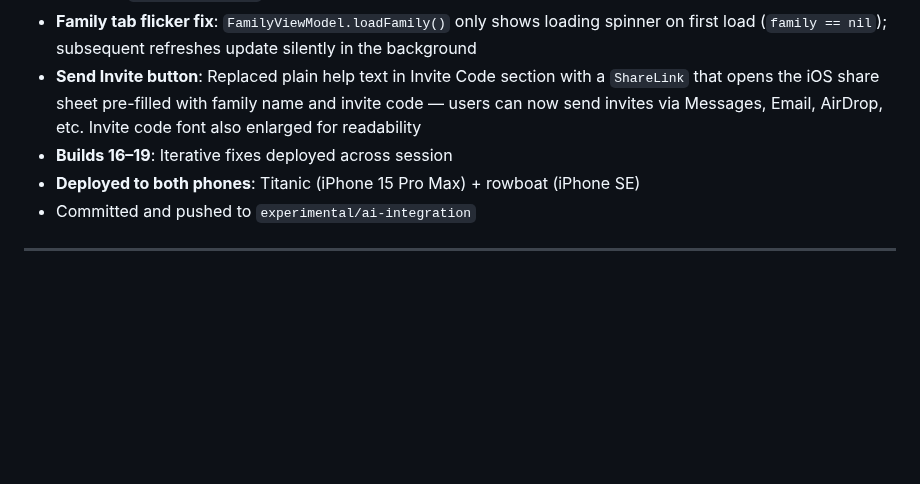
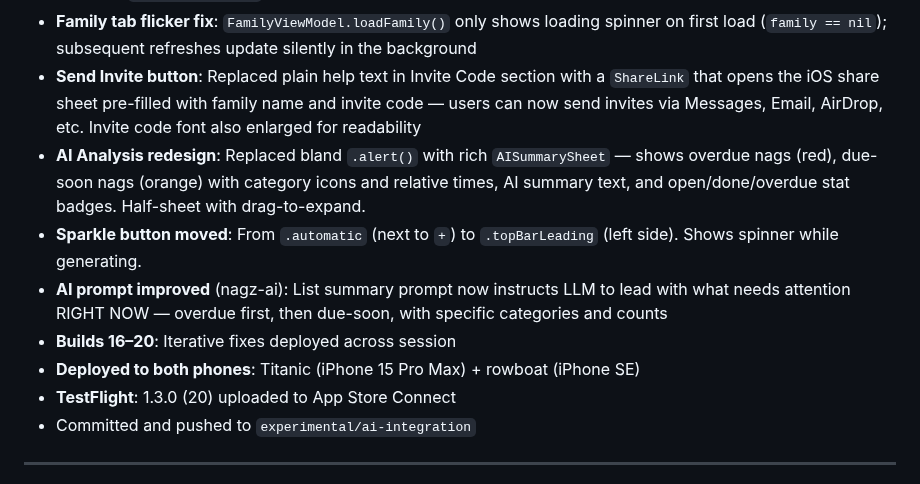
Before and after one commit to billdonner/nagz, a Markdown page: PROGRESS.md, the part around the change. GitHub-like rendering; blank space fills up the shorter version.

Commit message:
Update PROGRESS.md: Session 23 — AI analysis redesign, TestFlight 1.3.0 (20)
Co-Authored-By: Claude Opus 4.6 <noreply@anthropic.com>

```diff
--- a/PROGRESS.md
+++ b/PROGRESS.md
@@ -15,8 +15,12 @@ Auto-updated by Claude Code sessions. Monitor remotely via GitHub:
 - **Family tab stale cache fix**: `ManageMembersViewModel` now invalidates `/families` cache after create/remove member; `FamilyTabContent` reloads on appear so changes show immediately when navigating back
 - **Family tab flicker fix**: `FamilyViewModel.loadFamily()` only shows loading spinner on first load (`family == nil`); subsequent refreshes update silently in the background
 - **Send Invite button**: Replaced plain help text in Invite Code section with a `ShareLink` that opens the iOS share sheet pre-filled with family name and invite code — users can now send invites via Messages, Email, AirDrop, etc. Invite code font also enlarged for readability
-- **Builds 16–19**: Iterative fixes deployed across session
+- **AI Analysis redesign**: Replaced bland `.alert()` with rich `AISummarySheet` — shows overdue nags (red), due-soon nags (orange) with category icons and relative times, AI summary text, and open/done/overdue stat badges. Half-sheet with drag-to-expand.
+- **Sparkle button moved**: From `.automatic` (next to `+`) to `.topBarLeading` (left side). Shows spinner while generating.
+- **AI prompt improved** (nagz-ai): List summary prompt now instructs LLM to lead with what needs attention RIGHT NOW — overdue first, then due-soon, with specific categories and counts
+- **Builds 16–20**: Iterative fixes deployed across session
 - **Deployed to both phones**: Titanic (iPhone 15 Pro Max) + rowboat (iPhone SE)
+- **TestFlight**: 1.3.0 (20) uploaded to App Store Connect
 - Committed and pushed to `experimental/ai-integration`
 
 ---
```
